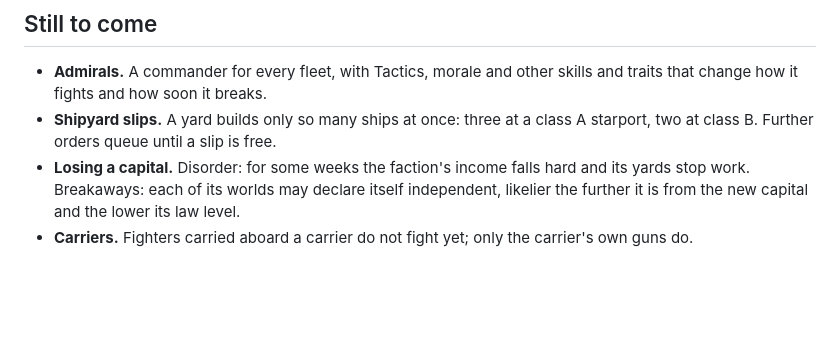
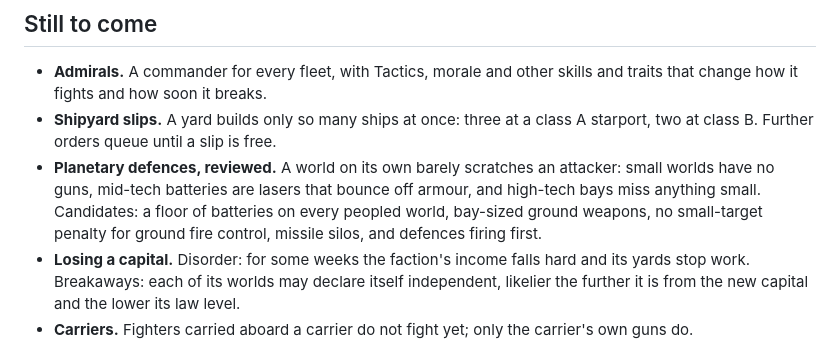
Before and after one commit to Doomy66/MainLine, a Markdown page: README.md, the part around the change. Drawn GitHub-style; blank space fills up the shorter version.

Commit message:
A review of planetary defences on the list for the next phase
Co-Authored-By: Claude Opus 5.5 <noreply@anthropic.com>

```diff
--- a/README.md
+++ b/README.md
@@ -149,6 +149,11 @@ design engine and reports anything that breaks the rules.
   skills and traits that change how it fights and how soon it breaks.
 - **Shipyard slips.** A yard builds only so many ships at once: three at a
   class A starport, two at class B. Further orders queue until a slip is free.
+- **Planetary defences, reviewed.** A world on its own barely scratches an
+  attacker: small worlds have no guns, mid-tech batteries are lasers that bounce
+  off armour, and high-tech bays miss anything small. Candidates: a floor of
+  batteries on every peopled world, bay-sized ground weapons, no small-target
+  penalty for ground fire control, missile silos, and defences firing first.
 - **Losing a capital.** Disorder: for some weeks the faction's income falls
   hard and its yards stop work. Breakaways: each of its worlds may declare
   itself independent, likelier the further it is from the new capital and the
```
